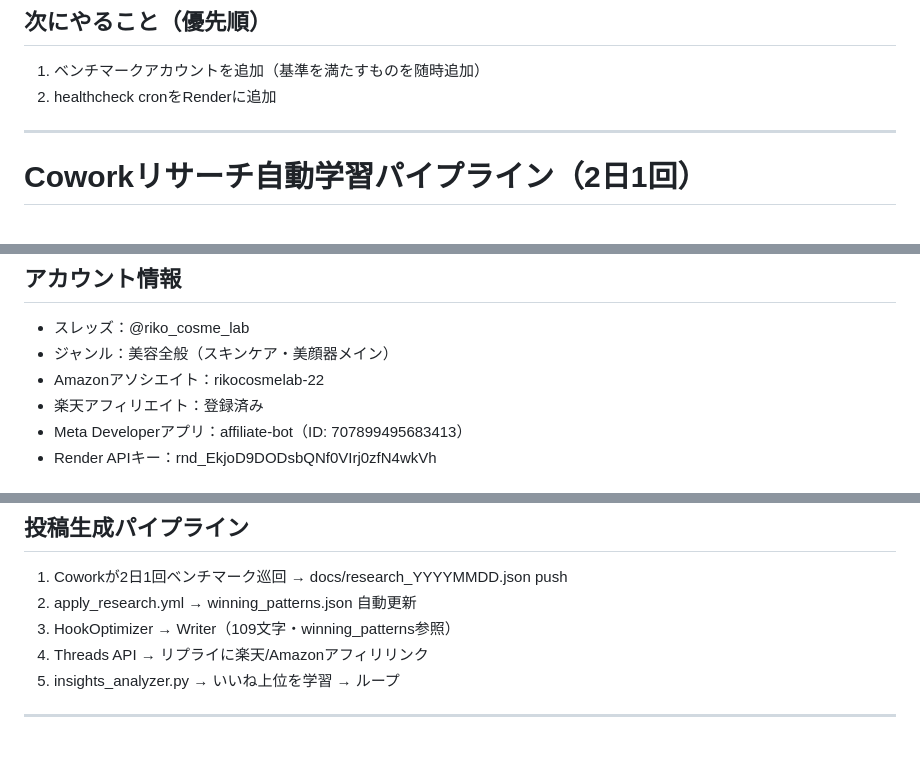
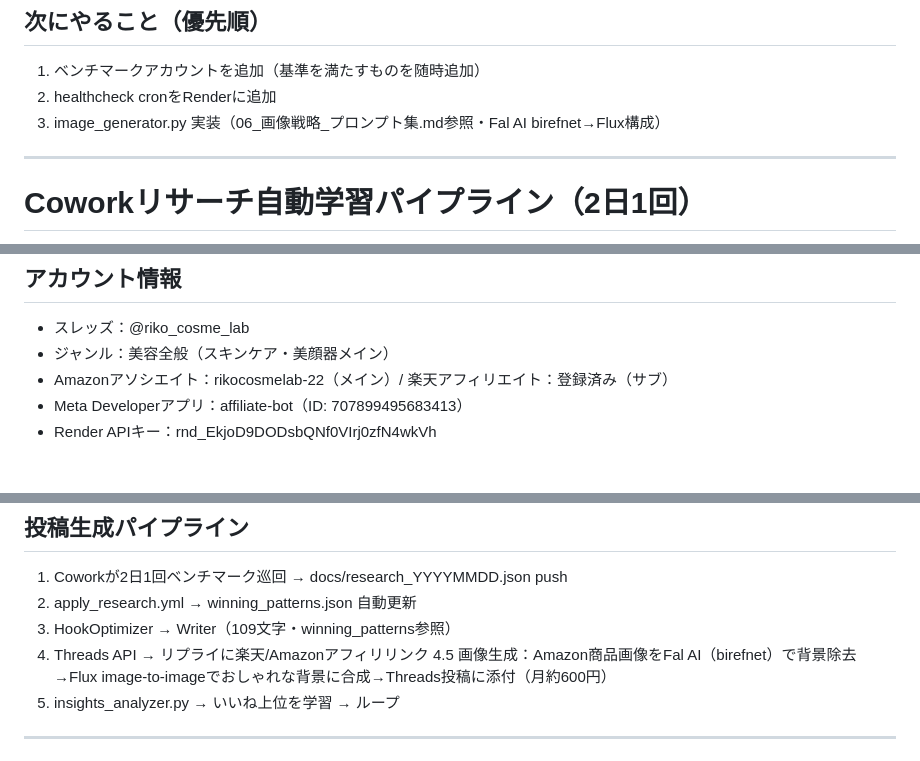
Before and after one commit to siromaje713/affiliate-bot, a Markdown page: CLAUDE.md, 3 parts joined by grey strips. GitHub-like rendering.

Commit message:
docs: CLAUDE.md更新（Amazon/楽天表記・画像生成パイプライン・TODO追加）
Co-Authored-By: Claude Sonnet 4.6 <noreply@anthropic.com>

```diff
--- a/CLAUDE.md
+++ b/CLAUDE.md
@@ -20,6 +20,7 @@
 ## 次にやること（優先順）
 1. ベンチマークアカウントを追加（基準を満たすものを随時追加）
 2. healthcheck cronをRenderに追加
+5. image_generator.py 実装（06_画像戦略_プロンプト集.md参照・Fal AI birefnet→Flux構成）
 
 ---
 
@@ -105,8 +106,7 @@ Cowork（リサーチ）
 ## アカウント情報
 - スレッズ：@riko_cosme_lab
 - ジャンル：美容全般（スキンケア・美顔器メイン）
-- Amazonアソシエイト：rikocosmelab-22
-- 楽天アフィリエイト：登録済み
+- Amazonアソシエイト：rikocosmelab-22（メイン）/ 楽天アフィリエイト：登録済み（サブ）
 - Meta Developerアプリ：affiliate-bot（ID: 707899495683413）
 - Render APIキー：rnd_EkjoD9DODsbQNf0VIrj0zfN4wkVh
 
@@ -120,6 +120,7 @@ Cowork（リサーチ）
 2. apply_research.yml → winning_patterns.json 自動更新
 3. HookOptimizer → Writer（109文字・winning_patterns参照）
 4. Threads API → リプライに楽天/Amazonアフィリリンク
+4.5 画像生成：Amazon商品画像をFal AI（birefnet）で背景除去→Flux image-to-imageでおしゃれな背景に合成→Threads投稿に添付（月約600円）
 5. insights_analyzer.py → いいね上位を学習 → ループ
 
 ---
```
